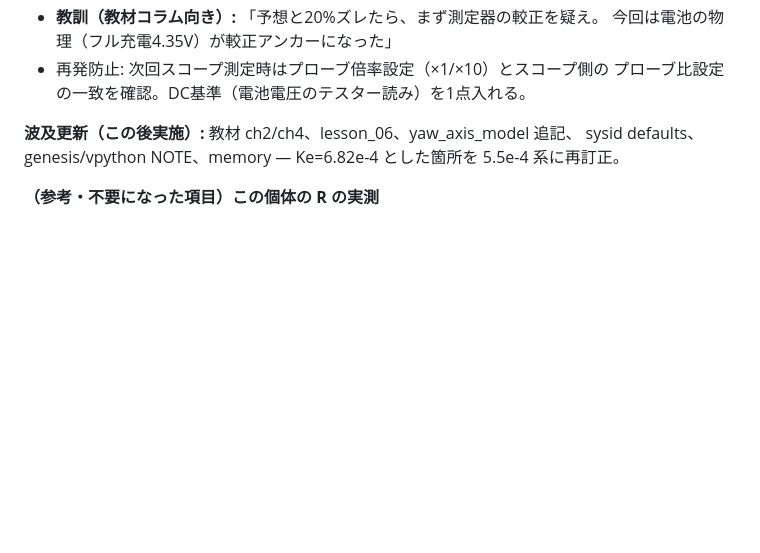
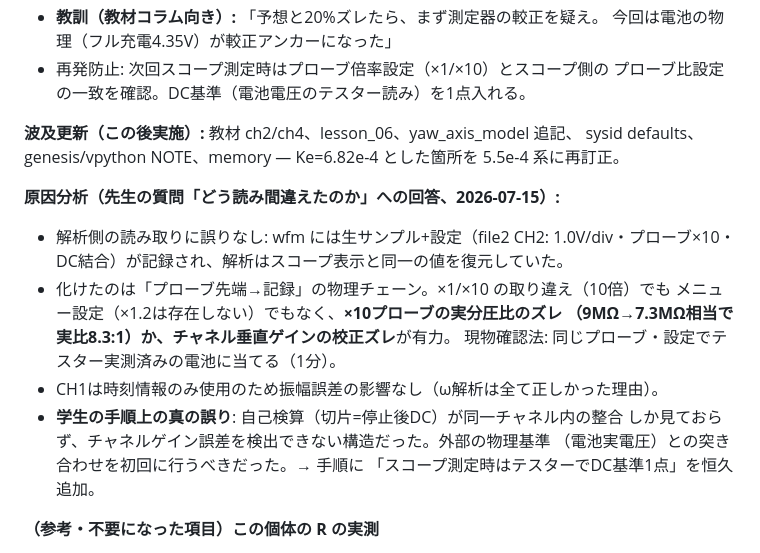
Before and after one commit to kouhei1970/multicopter_introduction, a Markdown page: notes/qa_log.md, the part around the change. Rendered like a GitHub page; blank space fills up the shorter version.

Commit message:
docs(notes): root-cause analysis of the scope voltage error (Q4-19 addendum)
先生の質問への回答: 解析側の読み取りは正しく（wfmはスコープ表示値を忠実に復元）、
化けたのはプローブ→記録の物理チェーン（×10プローブの実分圧比ズレ or 垂直ゲイン
校正が有力、×1/×10取り違えとメニュー設定は排除）。学生側の真の誤りは
自己検算が同一チャネル内整合のみで外部基準を欠いた点。再発防止を手順化。

Next steps:
- 先生が1分チェック（プローブを実測済み電池に当てる）でハード原因を特定（任意）
- 第5章の対話再開

```diff
--- a/notes/qa_log.md
+++ b/notes/qa_log.md
@@ -1114,6 +1114,19 @@ CH2 駆動区間のヒストグラム → **ON プレートは中央値 −0.16V
 **波及更新（この後実施）:** 教材 ch2/ch4、lesson_06、yaw_axis_model 追記、
 sysid defaults、genesis/vpython NOTE、memory — Ke=6.82e-4 とした箇所を 5.5e-4 系に再訂正。
 
+**原因分析（先生の質問「どう読み間違えたのか」への回答、2026-07-15）:**
+- 解析側の読み取りに誤りなし: wfm には生サンプル+設定（file2 CH2: 1.0V/div・プローブ×10・
+  DC結合）が記録され、解析はスコープ表示と同一の値を復元していた。
+- 化けたのは「プローブ先端→記録」の物理チェーン。×1/×10 の取り違え（10倍）でも
+  メニュー設定（×1.2は存在しない）でもなく、**×10プローブの実分圧比のズレ
+  （9MΩ→7.3MΩ相当で実比8.3:1）か、チャネル垂直ゲインの校正ズレ**が有力。
+  現物確認法: 同じプローブ・設定でテスター実測済みの電池に当てる（1分）。
+- CH1は時刻情報のみ使用のため振幅誤差の影響なし（ω解析は全て正しかった理由）。
+- **学生の手順上の真の誤り**: 自己検算（切片=停止後DC）が同一チャネル内の整合
+  しか見ておらず、チャネルゲイン誤差を検出できない構造だった。外部の物理基準
+  （電池実電圧）との突き合わせを初回に行うべきだった。→ 手順に
+  「スコープ測定時はテスターでDC基準1点」を恒久追加。
+
 **（参考・不要になった項目）この個体の R の実測**
 - τ_eff(ホバ, γ=1) = 12.7ms（R=0.593仮定）/ 8.2ms（R=0.34仮定）。
   飛行同定の20〜34msとの差は導通率γ<1（構成AのOFF期間非導通）で説明可能。
```
